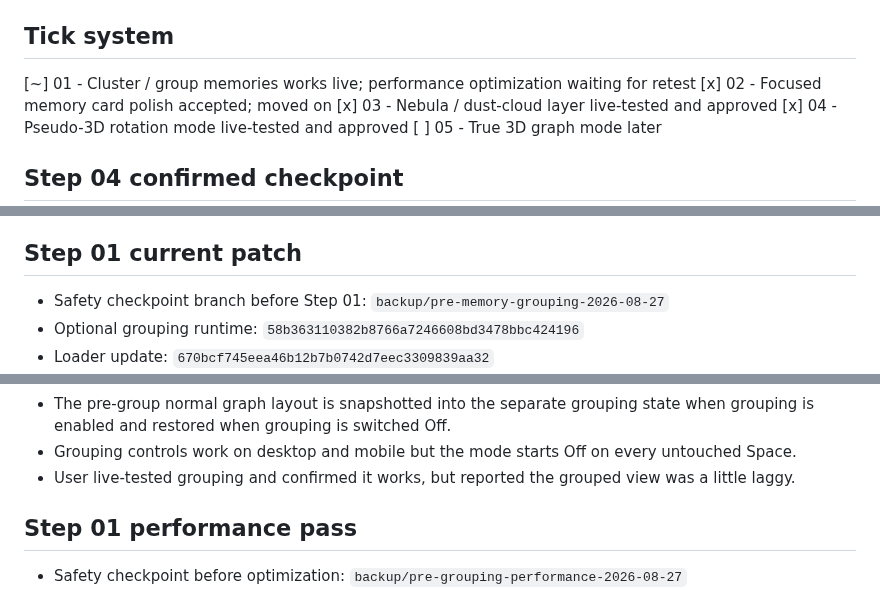
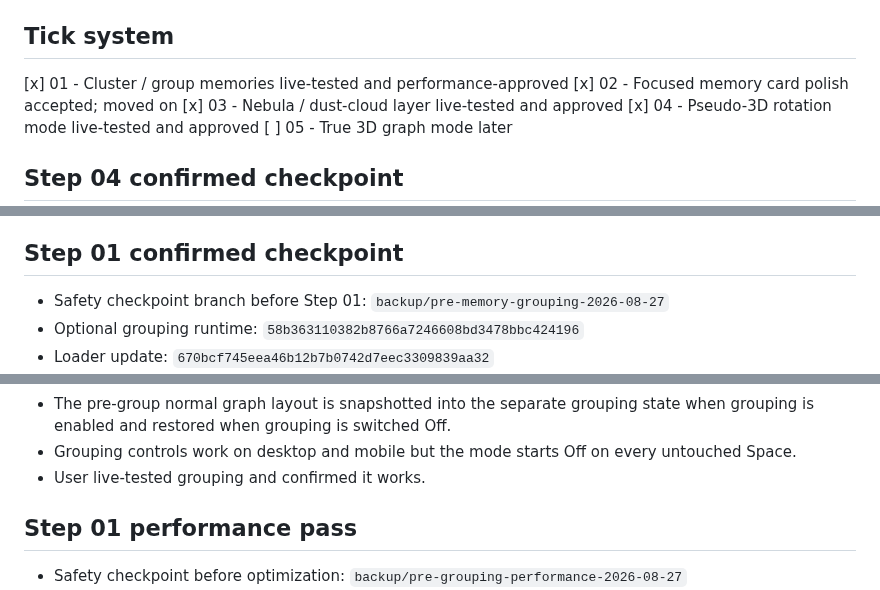
Before and after one commit to 999nike/memory-app, a Markdown page: MEMORY_GRAPH_FUTURE_PIN.md, 3 parts joined by grey strips. Drawn GitHub-style.

Commit message:
Mark grouping and performance pass confirmed

```diff
--- a/MEMORY_GRAPH_FUTURE_PIN.md
+++ b/MEMORY_GRAPH_FUTURE_PIN.md
@@ -40,7 +40,7 @@ The visual brain bubble, node positions, rotation, clouds, grouping and focus ef
 
 ## Tick system
 
-[~] 01 - Cluster / group memories works live; performance optimization waiting for retest
+[x] 01 - Cluster / group memories live-tested and performance-approved
 [x] 02 - Focused memory card polish accepted; moved on
 [x] 03 - Nebula / dust-cloud layer live-tested and approved
 [x] 04 - Pseudo-3D rotation mode live-tested and approved
@@ -91,7 +91,7 @@ The visual brain bubble, node positions, rotation, clouds, grouping and focus ef
 - No memory data, Memory Bridge, provider, permission, or lifecycle code is touched.
 - User moved on to the next roadmap item after this pass.
 
-## Step 01 current patch
+## Step 01 confirmed checkpoint
 
 - Safety checkpoint branch before Step 01: `backup/pre-memory-grouping-2026-08-27`
 - Optional grouping runtime: `58b363110382b8766a7246608bd3478bbc424196`
@@ -107,7 +107,7 @@ The visual brain bubble, node positions, rotation, clouds, grouping and focus ef
 - While grouping is active, normal node repositioning is treated as inspect/pan rather than rewriting individual graph positions.
 - The pre-group normal graph layout is snapshotted into the separate grouping state when grouping is enabled and restored when grouping is switched Off.
 - Grouping controls work on desktop and mobile but the mode starts Off on every untouched Space.
-- User live-tested grouping and confirmed it works, but reported the grouped view was a little laggy.
+- User live-tested grouping and confirmed it works.
 
 ## Step 01 performance pass
 
```
Also changed, not shown: other parts of MEMORY_GRAPH_FUTURE_PIN.md (+1 -1 lines).
